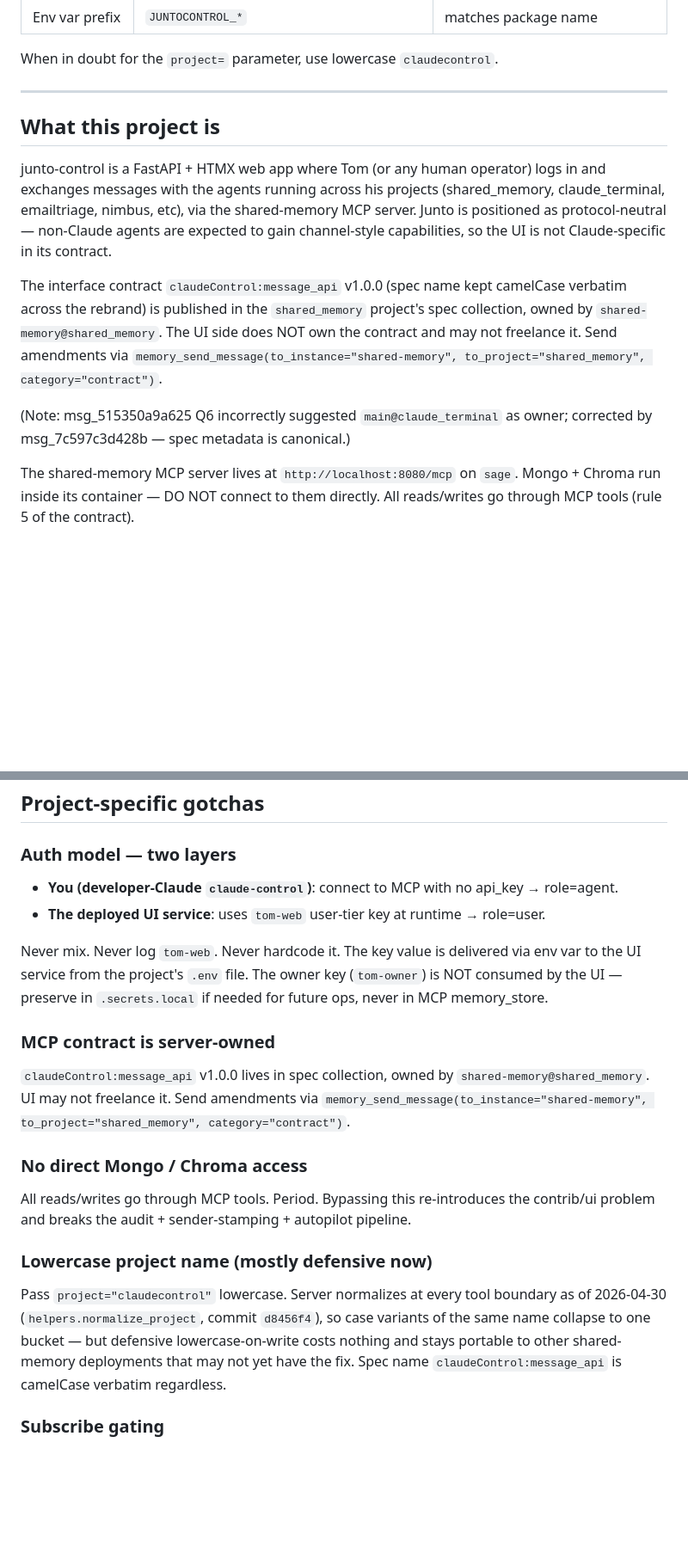
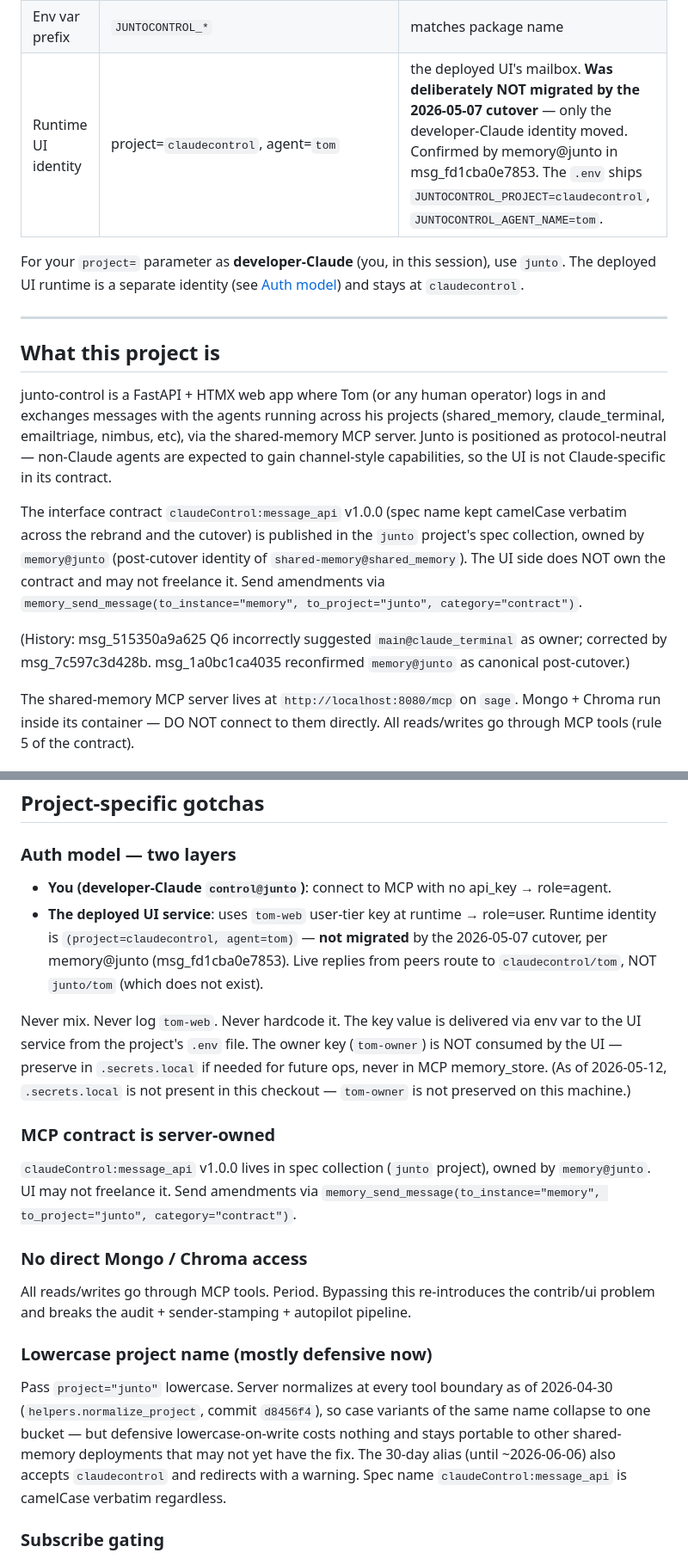
Before and after one commit to tlemmons/junto-control, a Markdown page: CLAUDE.md, 2 parts joined by grey strips. Shown at 86% size. GitHub-like rendering; blank space fills up the shorter version.

```diff
--- a/CLAUDE.md
+++ b/CLAUDE.md
@@ -59,6 +64,9 @@ Three distinct naming layers — keep them straight:
 | Env var prefix | `JUNTOCONTROL_*` | matches package name |
+| Runtime UI identity | project=`claudecontrol`, agent=`tom` | the deployed UI's mailbox. **Was deliberately NOT migrated by the 2026-05-07 cutover** — only the developer-Claude identity moved. Confirmed by memory@junto in msg_fd1cba0e7853. The `.env` ships `JUNTOCONTROL_PROJECT=claudecontrol`, `JUNTOCONTROL_AGENT_NAME=tom`. |
 
-When in doubt for the `project=` parameter, use lowercase `claudecontrol`.
+For your `project=` parameter as **developer-Claude** (you, in this session),
+use `junto`. The deployed UI runtime is a separate identity (see [Auth
+model](#auth-model--two-layers)) and stays at `claudecontrol`.
 
 ---
 
@@ -72,14 +80,16 @@ agents are expected to gain channel-style capabilities, so the UI is not
 Claude-specific in its contract.
 
 The interface contract `claudeControl:message_api` v1.0.0 (spec name kept
-camelCase verbatim across the rebrand) is published in the `shared_memory`
-project's spec collection, owned by `shared-memory@shared_memory`. The UI side
-does NOT own the contract and may not freelance it. Send amendments via
-`memory_send_message(to_instance="shared-memory", to_project="shared_memory",
+camelCase verbatim across the rebrand and the cutover) is published in the
+`junto` project's spec collection, owned by `memory@junto` (post-cutover
+identity of `shared-memory@shared_memory`). The UI side does NOT own the
+contract and may not freelance it. Send amendments via
+`memory_send_message(to_instance="memory", to_project="junto",
 category="contract")`.
 
-(Note: msg_515350a9a625 Q6 incorrectly suggested `main@claude_terminal` as
-owner; corrected by msg_7c597c3d428b — spec metadata is canonical.)
+(History: msg_515350a9a625 Q6 incorrectly suggested `main@claude_terminal` as
+owner; corrected by msg_7c597c3d428b. msg_1a0bc1ca4035 reconfirmed
+`memory@junto` as canonical post-cutover.)
 
 The shared-memory MCP server lives at `http://localhost:8080/mcp` on `sage`.
 Mongo + Chroma run inside its container — DO NOT connect to them directly.
@@ -332,18 +342,20 @@ Possible candidates:
 ## Project-specific gotchas
 
 ### Auth model — two layers
-- **You (developer-Claude `claude-control`)**: connect to MCP with no api_key → role=agent.
-- **The deployed UI service**: uses `tom-web` user-tier key at runtime → role=user.
+- **You (developer-Claude `control@junto`)**: connect to MCP with no api_key → role=agent.
+- **The deployed UI service**: uses `tom-web` user-tier key at runtime → role=user. Runtime identity is `(project=claudecontrol, agent=tom)` — **not migrated** by the 2026-05-07 cutover, per memory@junto (msg_fd1cba0e7853). Live replies from peers route to `claudecontrol/tom`, NOT `junto/tom` (which does not exist).
 
 Never mix. Never log `tom-web`. Never hardcode it. The key value is delivered
 via env var to the UI service from the project's `.env` file. The owner key
 (`tom-owner`) is NOT consumed by the UI — preserve in `.secrets.local` if
-needed for future ops, never in MCP memory_store.
+needed for future ops, never in MCP memory_store. (As of 2026-05-12,
+`.secrets.local` is not present in this checkout — `tom-owner` is not
+preserved on this machine.)
 
 ### MCP contract is server-owned
-`claudeControl:message_api` v1.0.0 lives in spec collection, owned by
-`shared-memory@shared_memory`. UI may not freelance it. Send amendments via
-`memory_send_message(to_instance="shared-memory", to_project="shared_memory",
+`claudeControl:message_api` v1.0.0 lives in spec collection (`junto`
+project), owned by `memory@junto`. UI may not freelance it. Send amendments
+via `memory_send_message(to_instance="memory", to_project="junto",
 category="contract")`.
 
 ### No direct Mongo / Chroma access
@@ -351,12 +363,13 @@ All reads/writes go through MCP tools. Period. Bypassing this re-introduces
 the contrib/ui problem and breaks the audit + sender-stamping + autopilot pipeline.
 
 ### Lowercase project name (mostly defensive now)
-Pass `project="claudecontrol"` lowercase. Server normalizes at every tool
-boundary as of 2026-04-30 (`helpers.normalize_project`, commit `d8456f4`), so
-case variants of the same name collapse to one bucket — but defensive
+Pass `project="junto"` lowercase. Server normalizes at every tool boundary
+as of 2026-04-30 (`helpers.normalize_project`, commit `d8456f4`), so case
+variants of the same name collapse to one bucket — but defensive
 lowercase-on-write costs nothing and stays portable to other shared-memory
-deployments that may not yet have the fix. Spec name `claudeControl:message_api`
-is camelCase verbatim regardless.
+deployments that may not yet have the fix. The 30-day alias (until
+~2026-06-06) also accepts `claudecontrol` and redirects with a warning.
+Spec name `claudeControl:message_api` is camelCase verbatim regardless.
 
 ### Subscribe gating
 `resources/subscribe` for `inbox://...` URIs has TWO server-side preconditions
```
Also changed, not shown: other parts of CLAUDE.md (+50 -39 lines).
